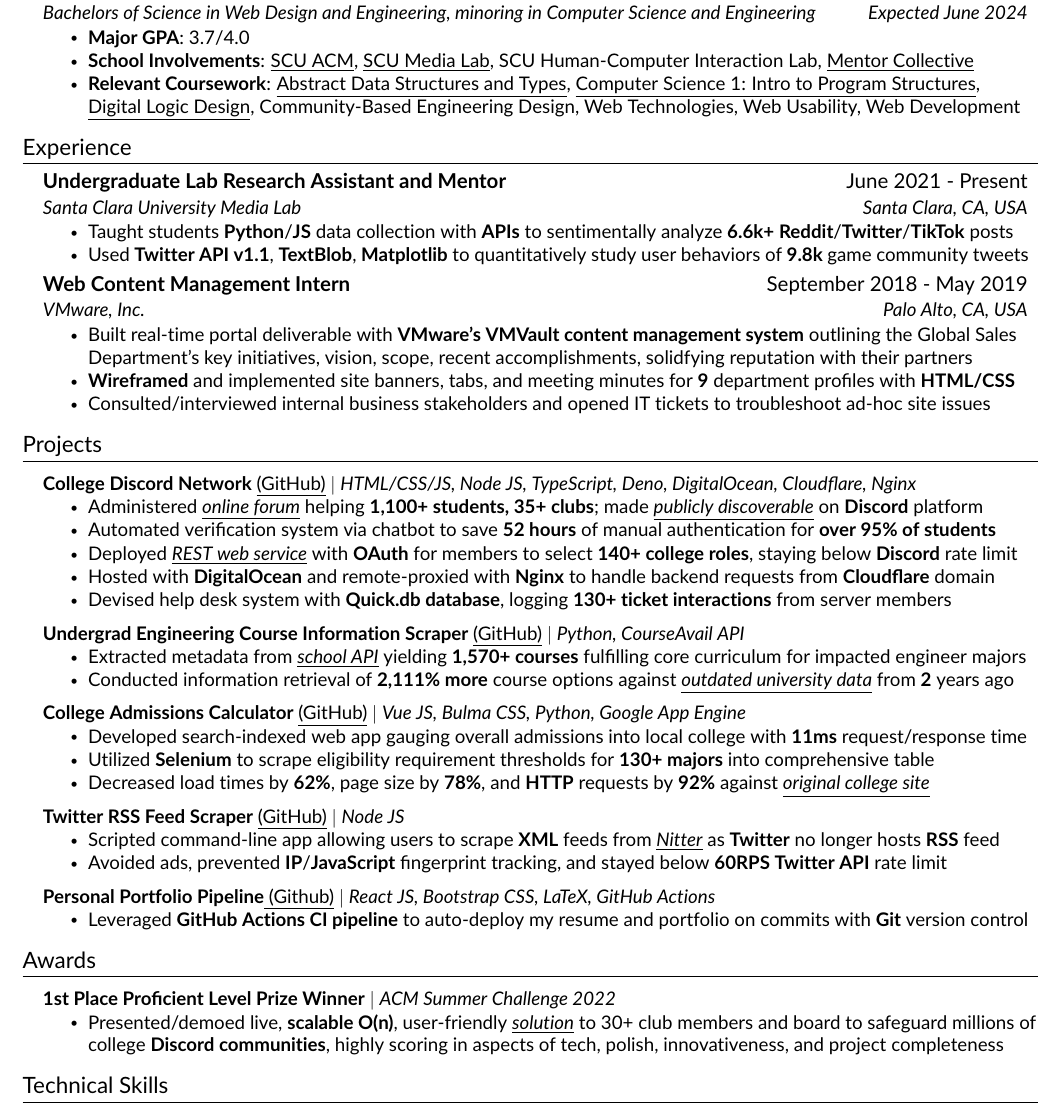
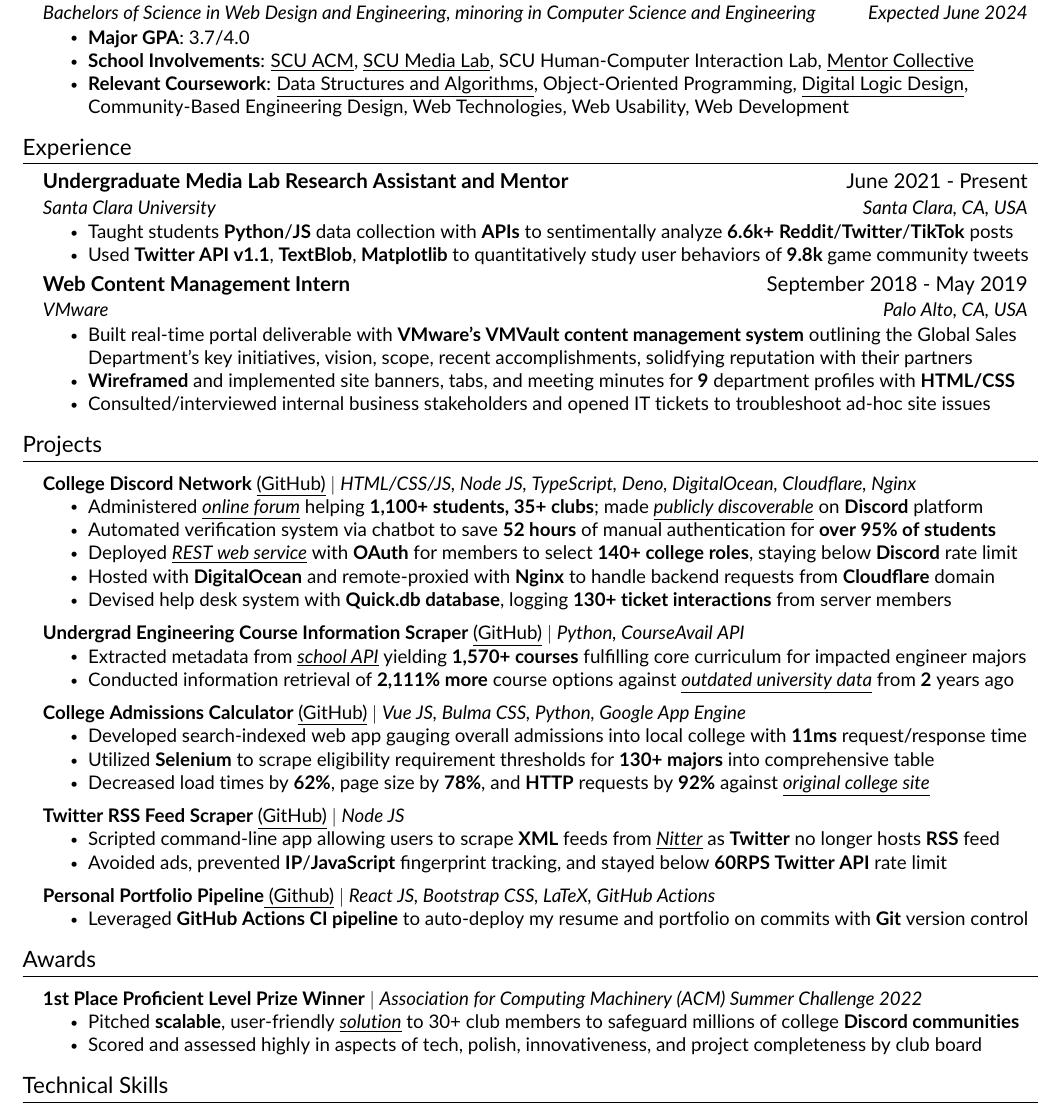
Before and after one commit to JAVAB3ANS/portfolio, a LaTeX CV (resume.tex, which reads resume/awards.tex, resume/education.tex, resume/experience.tex): part of the page, cut so that both start at the same text. Compiled offline with pdfLaTeX.

Commit message:
update 10/30/2022

```diff
--- a/resume/awards.tex
+++ b/resume/awards.tex
@@ -3,8 +3,9 @@
 \section{Awards}
 \resumeSubHeadingListStart
 \resumeProjectHeading
-        {\textbf{1st Place Proficient Level Prize Winner} $|$ \emph{ACM Summer Challenge 2022}}{}
+        {\textbf{1st Place Proficient Level Prize Winner} $|$ \emph{Association for Computing Machinery (ACM) Summer Challenge 2022}}{}
         \resumeItemListStart
-            \resumeItem{Presented/demoed live, {\textbf{scalable O(n)}}, user-friendly {\underline{\emph{\href{https://docs.google.com/viewerng/viewer?url=https://github.com/JAVAB3ANS/scu-discord-bot/blob/master/assets/acm_summer_challenge.pdf?raw=true}{solution}}}} to 30+ club members and board to safeguard millions of college {\textbf{Discord communities}}, highly scoring in aspects of tech, polish, innovativeness, and project completeness }
+            \resumeItem{Pitched {\textbf{scalable}}, user-friendly {\underline{\emph{\href{https://docs.google.com/viewerng/viewer?url=https://github.com/JAVAB3ANS/scu-discord-bot/blob/master/assets/acm_summer_challenge.pdf?raw=true}{solution}}}} to 30+ club members to safeguard millions of college {\textbf{Discord communities}}}
+            \resumeItem{Scored and assessed highly in aspects of tech, polish, innovativeness, and project completeness by club board }
         \resumeItemListEnd
 \resumeSubHeadingListEnd
--- a/resume/education.tex
+++ b/resume/education.tex
@@ -7,6 +7,6 @@
       \resumeItemListStart
           \resumeItem{\textbf{Major GPA}: 3.7/4.0 }
           \resumeItem{\textbf{School Involvements}: {\underline{\href{http://acm.engr.scu.edu/}{SCU ACM}}}, {\underline{\href{https://webpages.scu.edu/ftp/medialab/about.html}{SCU Media Lab}}}, SCU Human-Computer Interaction Lab, {\underline{\href{https://www.mentorcollective.org/}{Mentor Collective}}}}
-          \resumeItem{\textbf{Relevant Coursework}: {\href{https://github.com/JAVAB3ANS/COEN-12-Lab/}{\underline{Abstract Data Structures and Types}}}, {\href{https://github.com/JAVAB3ANS/EVC_Summer2020_COMSC075/}{\underline{Computer Science 1: Intro to Program Structures}}}, {\href{https://github.com/JAVAB3ANS/COEN-21-lab}{\underline{Digital Logic Design}}}, Community-Based Engineering Design, Web Technologies, Web Usability, Web Development}
+          \resumeItem{\textbf{Relevant Coursework}: {\href{https://github.com/JAVAB3ANS/COEN-12-Lab/}{\underline{Data Structures and Algorithms}}}, {Object-Oriented Programming}, {\href{https://github.com/JAVAB3ANS/COEN-21-lab}{\underline{Digital Logic Design}}}, Community-Based Engineering Design, Web Technologies, Web Usability, Web Development}
      \resumeItemListEnd
   \resumeSubHeadingListEnd
--- a/resume/experience.tex
+++ b/resume/experience.tex
@@ -2,15 +2,15 @@
 \section{Experience}
   \resumeSubHeadingListStart
     \resumeSubheading
-      {Undergraduate Lab Research Assistant and Mentor}{June 2021 - Present}
-      {{Santa Clara University Media Lab}}{Santa Clara, CA, USA}
+      {Undergraduate Media Lab Research Assistant and Mentor}{June 2021 - Present}
+      {{Santa Clara University}}{Santa Clara, CA, USA}
       \resumeItemListStart
         \resumeItem{Taught students  \textbf{Python}/\textbf{JS} data collection with \textbf{APIs} to sentimentally analyze \textbf{6.6k+} \textbf{Reddit}/\textbf{Twitter}/\textbf{TikTok} posts}
         \resumeItem{Used \textbf{Twitter API v1.1}, \textbf{TextBlob}, \textbf{Matplotlib} to quantitatively study user behaviors of \textbf{9.8k} game community tweets}
      \resumeItemListEnd
      \resumeSubheading
       {Web Content Management Intern}{September 2018 - May 2019}
-      {{VMware, Inc.}}{Palo Alto, CA, USA}
+      {{VMware}}{Palo Alto, CA, USA}
       \resumeItemListStart
         \resumeItem{Built real-time portal deliverable with \textbf{VMware's VMVault content management system} outlining the Global Sales Department's key initiatives, vision, scope, recent accomplishments, solidfying reputation with their partners}
         \resumeItem{\textbf{Wireframed} and implemented site banners, tabs, and meeting minutes for \textbf{9} department profiles with \textbf{HTML/CSS}}
```
